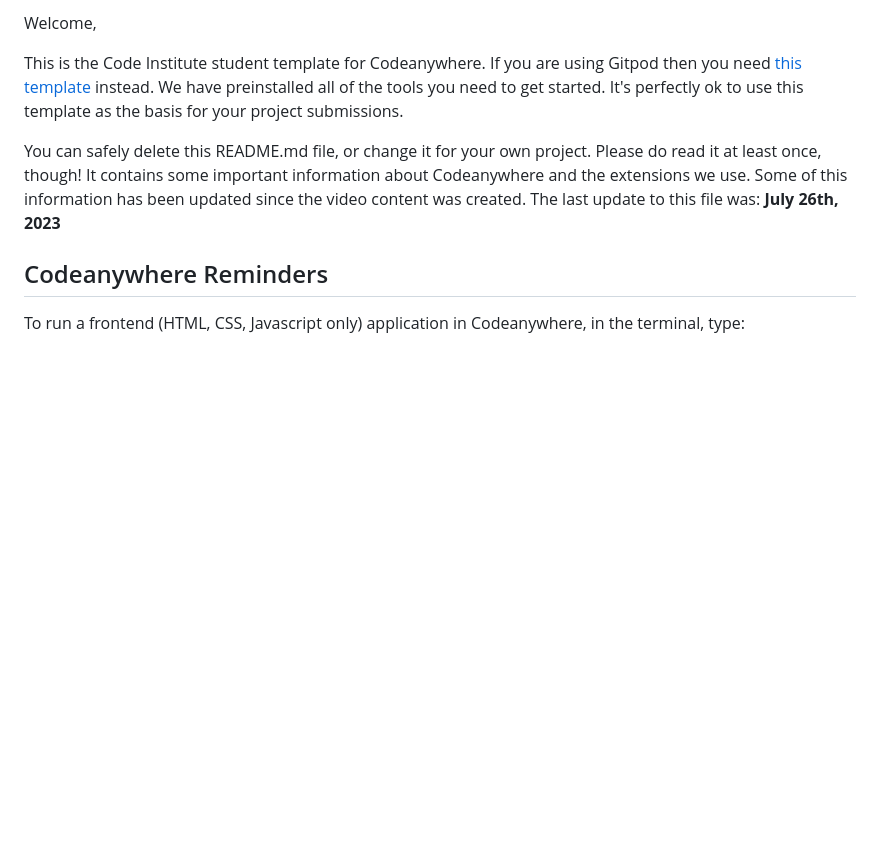
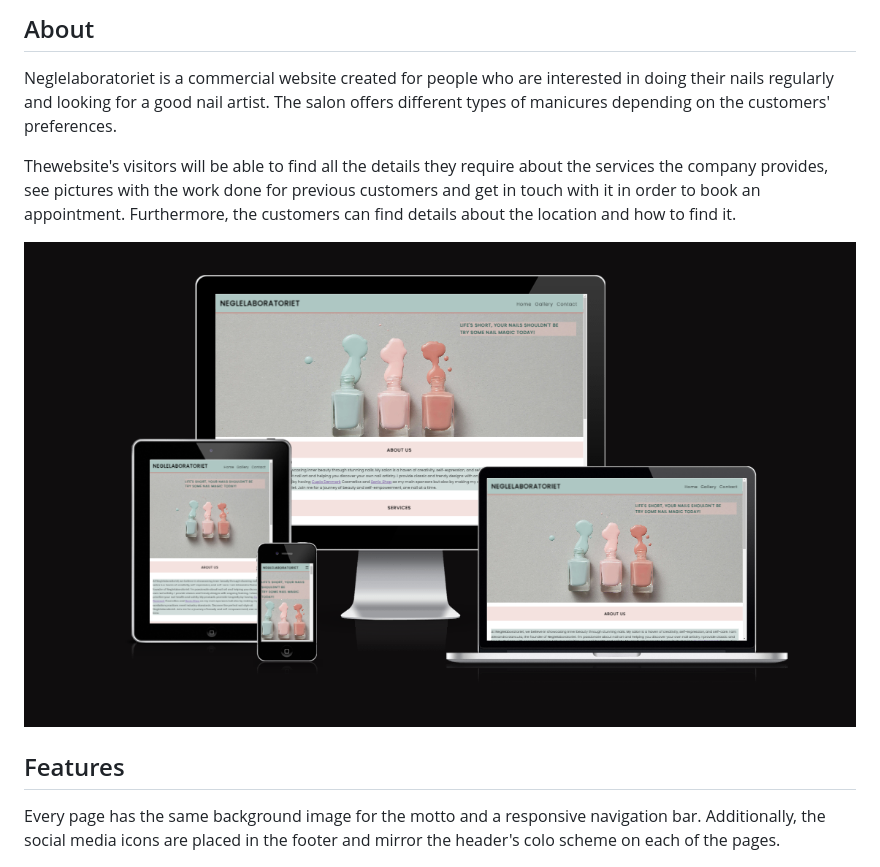
Before and after one commit to Monicaular/Alexandra-Dancuta-Cupio, a Markdown page: README.md, the part around the change printed below. Drawn GitHub-style; pictures changed too: assets/images/responsive-2.PNG (added); blank space fills up the shorter version.

```diff
--- a/README.md
+++ b/README.md
@@ -2,11 +2,12 @@
 
-Welcome,
+## About
+Neglelaboratoriet is a commercial website created for people who are interested in doing their nails regularly and looking for a good nail artist. The salon offers different types of manicures depending on the customers' preferences.
 
-This is the Code Institute student template for Codeanywhere. If you are using Gitpod then you need [this template](https://github.com/Code-Institute-Org/gitpod-full-template) instead.  We have preinstalled all of the tools you need to get started. It's perfectly ok to use this template as the basis for your project submissions.
+Thewebsite's visitors will be able to find all the details they require about the services the company provides, see pictures with the work done for previous customers and get in touch with it in order to book an appointment. Furthermore, the customers can find details about the location and how to find it.
 
-You can safely delete this README.md file, or change it for your own project. Please do read it at least once, though! It contains some important information about Codeanywhere and the extensions we use. Some of this information has been updated since the video content was created. The last update to this file was: **July 26th, 2023**
+![Screenshot of the Neglelaboratoriet website on different types of screens ](assets/images/responsive-2.PNG)
 
-## Codeanywhere Reminders
+## Features
 
-To run a frontend (HTML, CSS, Javascript only) application in Codeanywhere, in the terminal, type:
+Every page has the same background image for the motto and a responsive navigation bar. Additionally, the social media icons are placed in the footer and mirror the header's colo scheme on each of the pages.
 
```
Also changed, not shown: other parts of README.md (+18 -18 lines), assets/images/nav-bar-laptop.PNG (added), assets/images/nav-bar-mobile.PNG (added).
